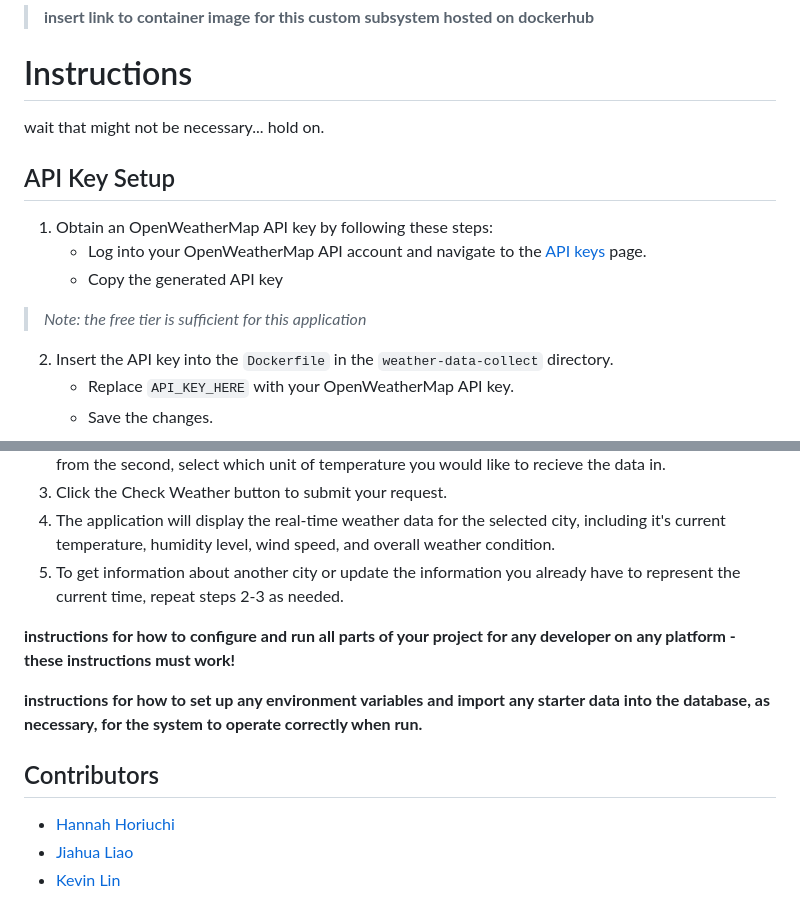
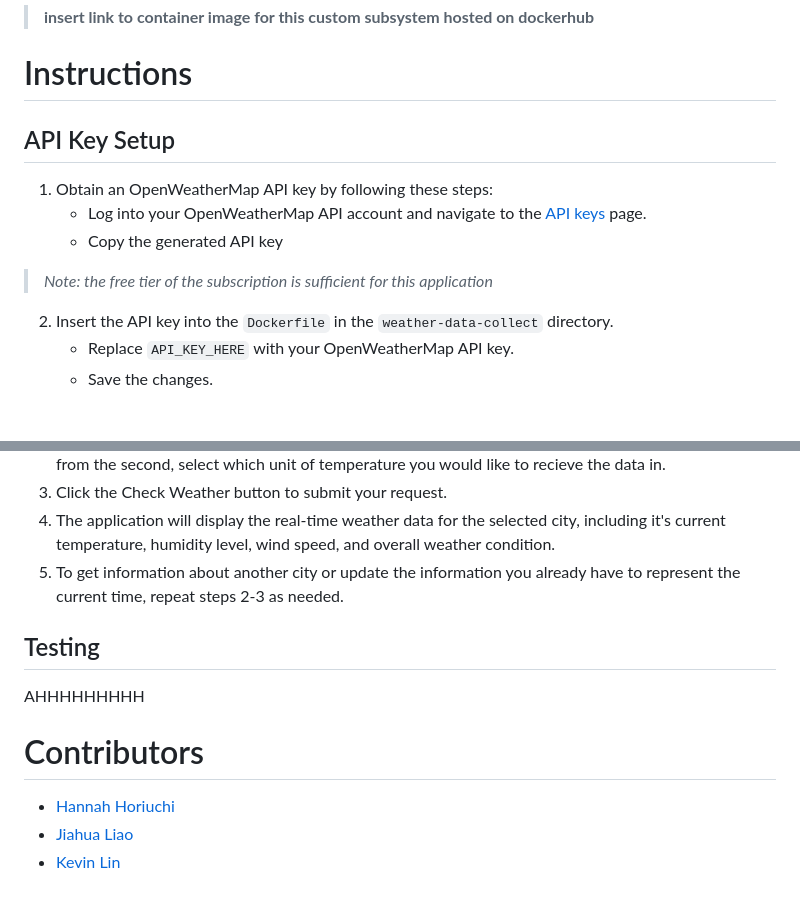
Before and after one commit to software-students-spring2024/5-final-project-spring-2024-namelessssss, a Markdown page: README.md, 2 parts joined by grey strips. Rendered like a GitHub page; blank space fills up the shorter version.

Commit message:
small readme changes

```diff
--- a/README.md
+++ b/README.md
@@ -18,13 +18,11 @@ The Nameless Weather App is made up of **two major subsystems**:
 
 # Instructions
 
-wait that might not be necessary... hold on.
-
 ## API Key Setup
 1. Obtain an OpenWeatherMap API key by following these steps:
     - Log into your OpenWeatherMap API account and navigate to the [API keys](https://home.openweathermap.org/api_keys) page.
     -  Copy the generated API key
-> *Note: the free tier is sufficient for this application*
+> *Note: the free tier of the subscription is sufficient for this application*
 
 2. Insert the API key into the `Dockerfile` in the `weather-data-collect` directory.
     - Replace `API_KEY_HERE` with your OpenWeatherMap API key.
@@ -43,14 +41,10 @@ wait that might not be necessary... hold on.
 4. The application will display the real-time weather data for the selected city, including it's current temperature, humidity level, wind speed, and overall weather condition.
 5. To get information about another city or update the information you already have to represent the current time, repeat steps 2-3 as needed.
 
+## Testing
+AHHHHHHHHH
 
-**instructions for how to configure and run all parts of your project for any developer on any platform - these instructions must work!**
-
-**instructions for how to set up any environment variables and import any starter data into the database, as necessary, for the system to operate correctly when run.**
-
-
-
-## Contributors
+# Contributors
 
 - [Hannah Horiuchi](https://github.com/hah8236)
 - [Jiahua Liao](https://github.com/Jiahuita)
```
